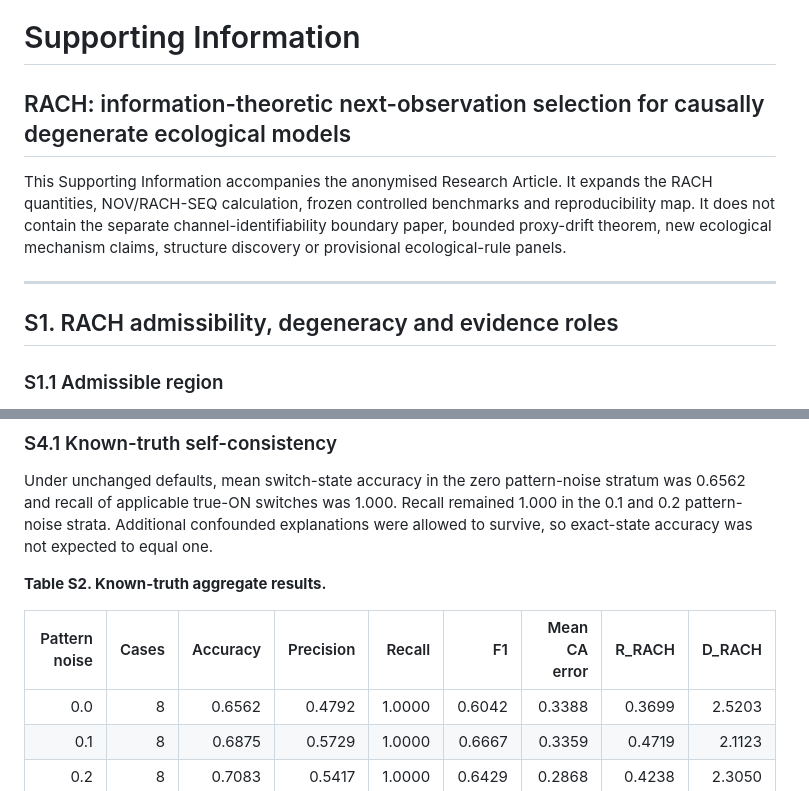
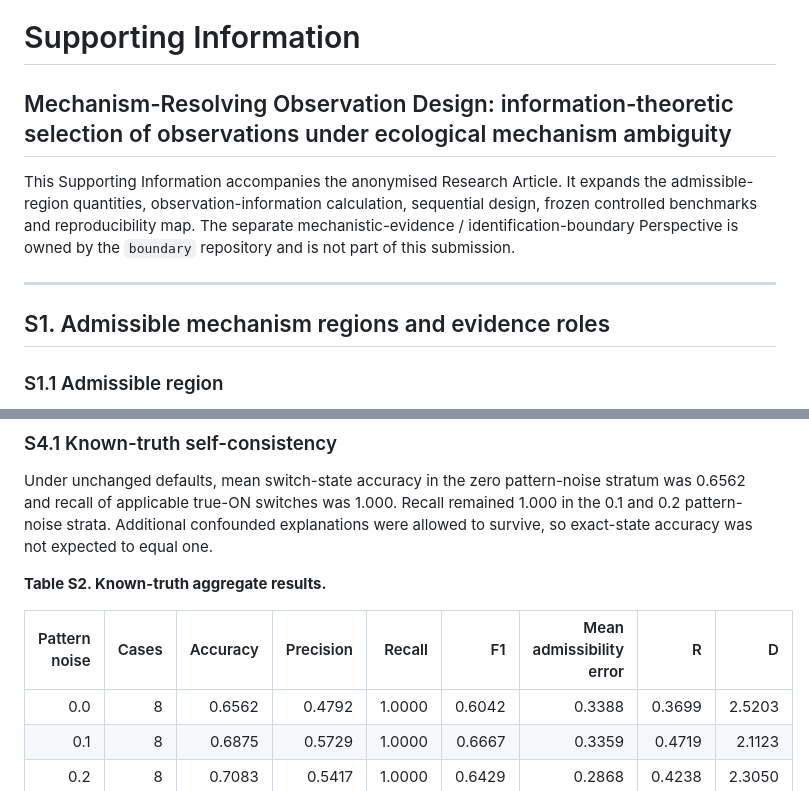
Before and after one commit to zuizui0223/microdonta, a Markdown page: paper/supporting_information.md, 2 parts joined by grey strips. GitHub-like rendering.

```diff
--- a/paper/supporting_information.md
+++ b/paper/supporting_information.md
@@ -1,12 +1,12 @@
 # Supporting Information
 
-## RACH: information-theoretic next-observation selection for causally degenerate ecological models
+## Mechanism-Resolving Observation Design: information-theoretic selection of observations under ecological mechanism ambiguity
 
-This Supporting Information accompanies the anonymised Research Article. It expands the RACH quantities, NOV/RACH-SEQ calculation, frozen controlled benchmarks and reproducibility map. It does not contain the separate channel-identifiability boundary paper, bounded proxy-drift theorem, new ecological mechanism claims, structure discovery or provisional ecological-rule panels.
+This Supporting Information accompanies the anonymised Research Article. It expands the admissible-region quantities, observation-information calculation, sequential design, frozen controlled benchmarks and reproducibility map. The separate mechanistic-evidence / identification-boundary Perspective is owned by the `boundary` repository and is not part of this submission.
 
 ---
 
-## S1. RACH admissibility, degeneracy and evidence roles
+## S1. Admissible mechanism regions and evidence roles
 
 ### S1.1 Admissible region
 
@@ -153,7 +155,7 @@ Under unchanged defaults, mean switch-state accuracy in the zero pattern-noise s
 
 **Table S2. Known-truth aggregate results.**
 
-| Pattern noise | Cases | Accuracy | Precision | Recall | F1 | Mean CA error | R_RACH | D_RACH |
+| Pattern noise | Cases | Accuracy | Precision | Recall | F1 | Mean admissibility error | R | D |
 |---:|---:|---:|---:|---:|---:|---:|---:|---:|
 | 0.0 | 8 | 0.6562 | 0.4792 | 1.0000 | 0.6042 | 0.3388 | 0.3699 | 2.5203 |
 | 0.1 | 8 | 0.6875 | 0.5729 | 1.0000 | 0.6667 | 0.3359 | 0.4719 | 2.1123 |
```
Also changed, not shown: other parts of paper/supporting_information.md (+30 -28 lines).
